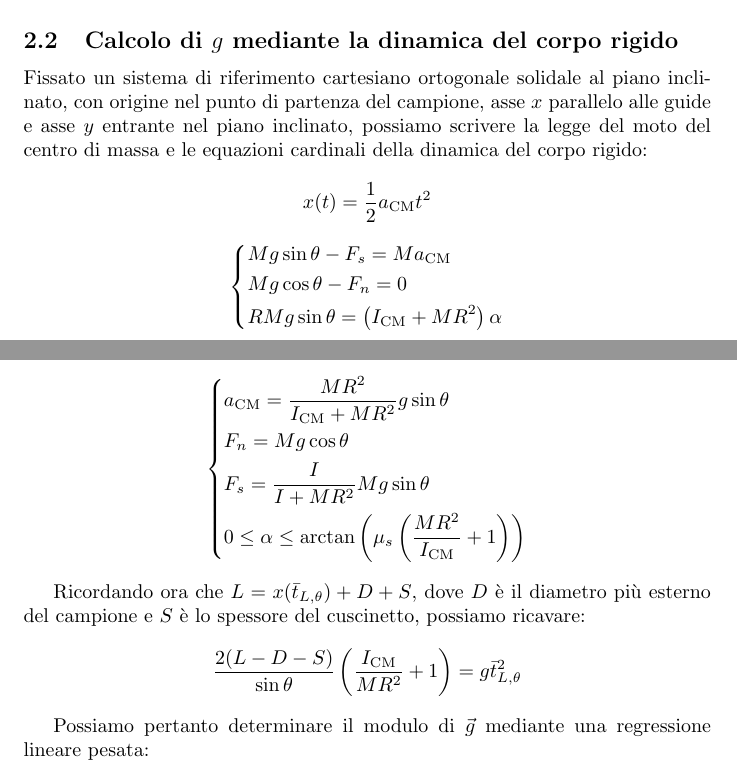
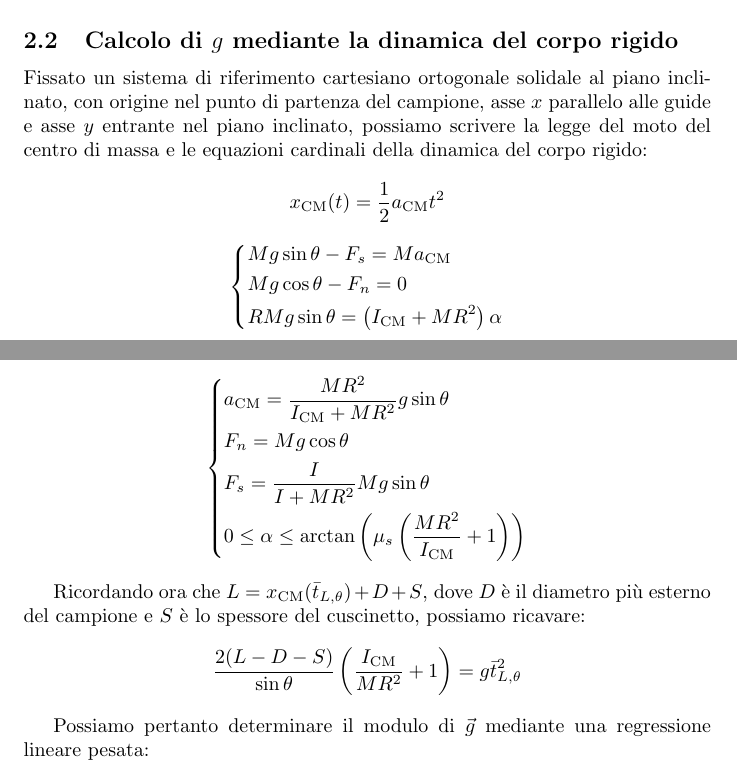
Before and after one commit to RBerga06/unipr-clt-fisica, a LaTeX paper (lab1/r08-rolling/relazione.tex): two parts of page 3 of 4, joined at a grey line, cut so that both start at the same text. Compiled offline with pdfLaTeX.

Commit message:
Fix forze

```diff
--- a/lab1/r08-rolling/relazione.tex
+++ b/lab1/r08-rolling/relazione.tex
@@ -175,7 +175,7 @@ al piano inclinato, con origine nel punto di partenza del campione,
 asse $x$ parallelo alle guide e asse $y$ entrante nel piano inclinato,
 possiamo scrivere la legge del moto del centro di massa e le
 equazioni cardinali della dinamica del corpo rigido:
-\[x(t) = \frac{1}{2} a_\text{CM} t^2\]
+\[x_\text{CM}(t) = \frac{1}{2} a_\text{CM} t^2\]
 \[\left\{\begin{aligned}
     &M g \sin\theta - F_s = M a_\text{CM} \\
     &M g \cos\theta - F_n = 0 \\
@@ -199,7 +199,7 @@ Risolvendo il sistema lineare e la disequazione di cui sopra si ottiene:
     & 0 \le \alpha \le \arctan\left(\mu_s \left(\frac{MR^2}{I_\text{CM}} + 1\right)\right) \\
 \end{aligned}\right.\]
 
-Ricordando ora che $L = x(\bar{t}_{L,\theta}) + D + S$, dove $D$ è il diametro
+Ricordando ora che $L = x_\text{CM}(\bar{t}_{L,\theta}) + D + S$, dove $D$ è il diametro
 più esterno del campione e $S$ è lo spessore del cuscinetto, possiamo ricavare:
 \[
     \frac{2(L-D-S)}{\sin\theta}\left(\frac{I_\text{CM}}{M R^2} + 1\right) = g \bar{t}^2_{L,\theta}
```
Also changed, not shown: lab1/r08-rolling/relazione.pdf, lab1/r08-rolling/relazione.tex (4 more changed lines).
